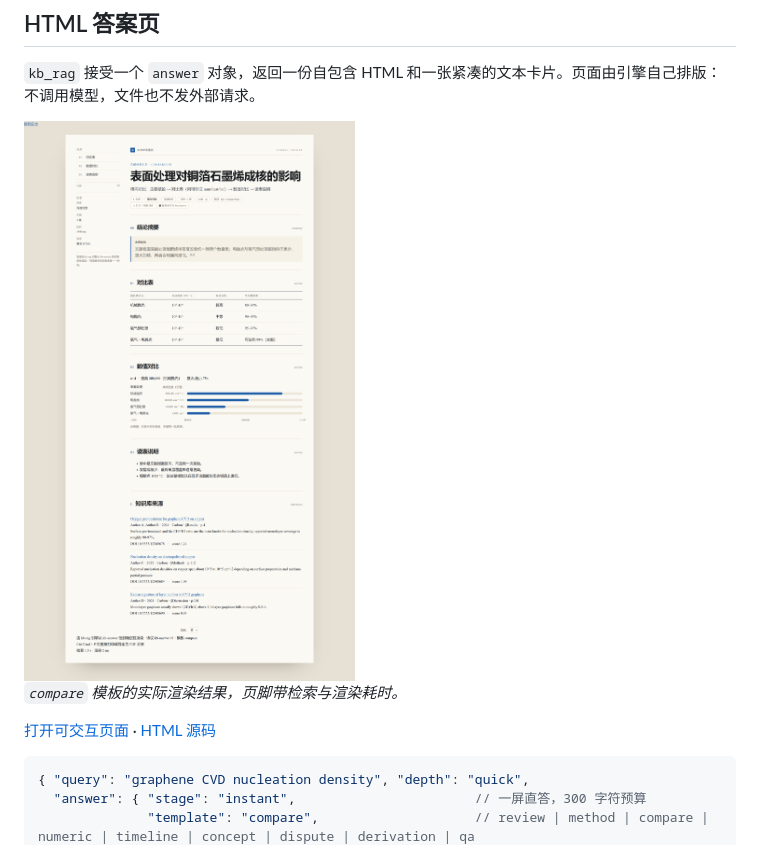
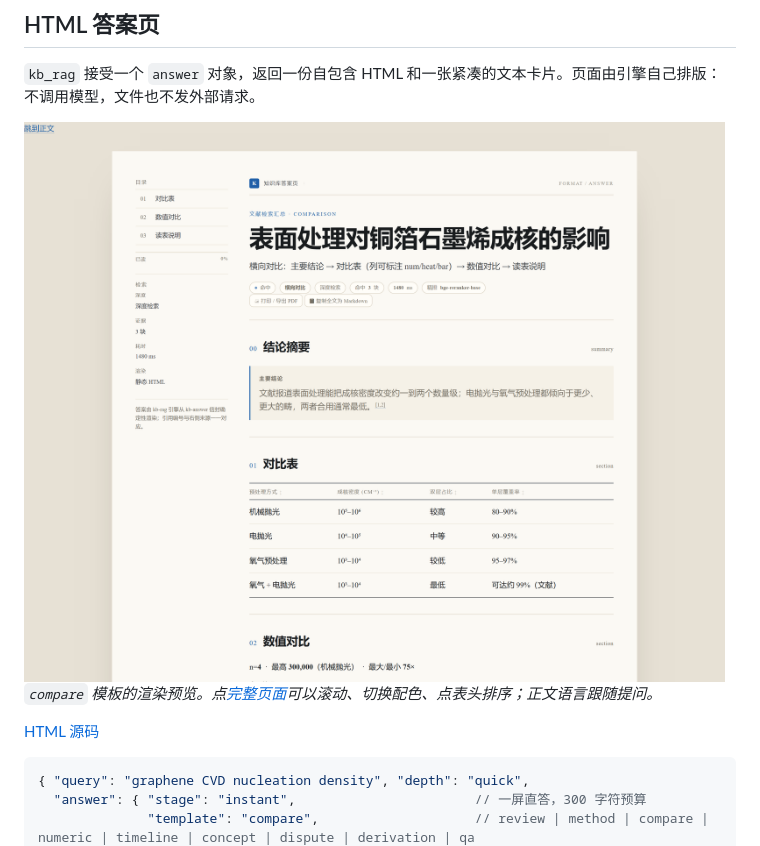
Before and after one commit to Breeze136/dsh-kb-rag, a Markdown page: README_CN.md, the part around the change. GitHub-like rendering; pictures changed too: docs/assets/answer-page-zh.png.

Commit message:
docs: shorten the README answer preview and link the live page

````diff
--- a/README_CN.md
+++ b/README_CN.md
@@ -161,9 +161,9 @@ BM25 按词元匹配。中文查询匹配不上英文正文，混合检索的关
 
 <img src="docs/assets/answer-page-zh.png" alt="HTML 答案页示例：对比表、数值条、来源与页脚耗时" width="900">
 
-*`compare` 模板的实际渲染结果，页脚带检索与渲染耗时。*
+*`compare` 模板的渲染预览。点[完整页面](https://breeze136.github.io/dsh-kb-rag/demo/answer-zh.html)可以滚动、切换配色、点表头排序；正文语言跟随提问。*
 
-[打开可交互页面](https://breeze136.github.io/dsh-kb-rag/demo/answer-zh.html) · [HTML 源码](docs/demo/answer-zh.html)
+[HTML 源码](docs/demo/answer-zh.html)
 
 ```jsonc
 { "query": "graphene CVD nucleation density", "depth": "quick",
````
Also changed, not shown: README.md (+2 -2 lines), docs/assets/answer-page-en.png.
